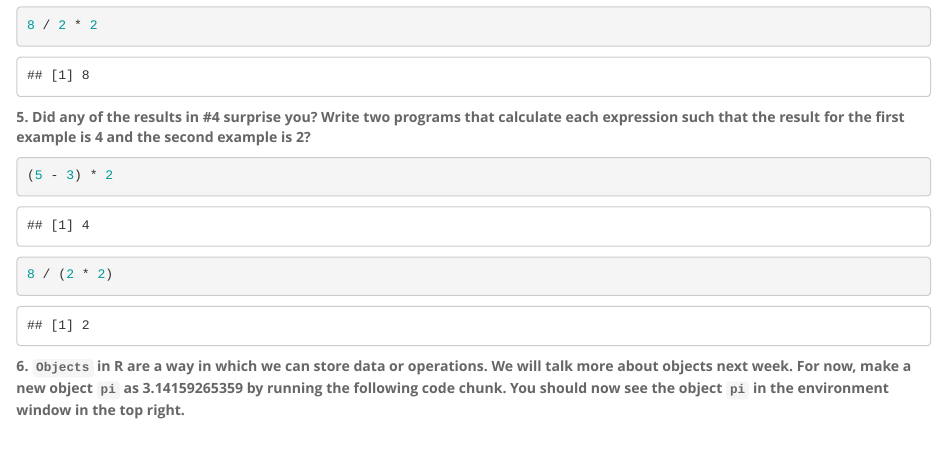
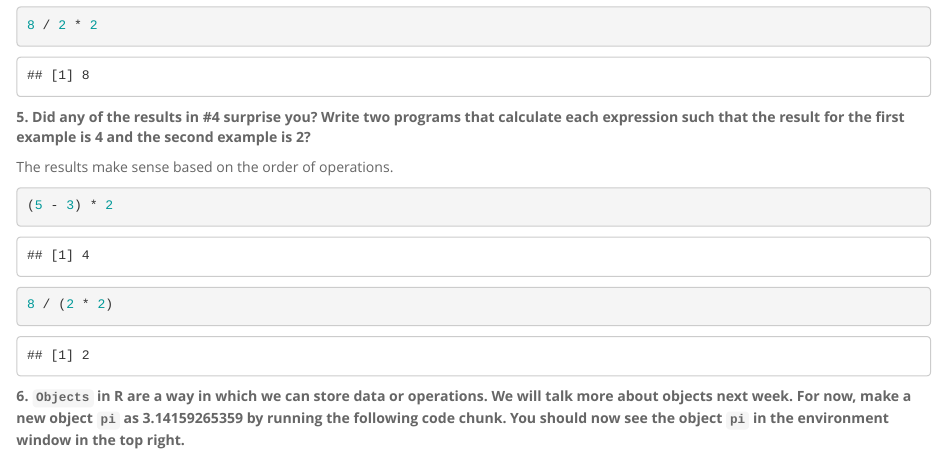
Before and after one commit to aamuhic/BIS15W2024_amuhic, an R Markdown document (lab1/lab1_hw.Rmd): the page in a window 1100 px wide, from 690 px down. The pictures show the output file lab1/lab1_hw.html that the author committed with the source, opened offline.

Commit message:
homework 1 update

````diff
--- a/lab1/lab1_hw.Rmd
+++ b/lab1/lab1_hw.Rmd
@@ -35,6 +35,8 @@ Done!
 ```
 
 **5. Did any of the results in #4 surprise you? Write two programs that calculate each expression such that the result for the first example is 4 and the second example is 2?**
+
+The results make sense based on the order of operations.
 
 ```{r}
 (5 - 3) * 2
````
Also changed, not shown: lab1/lab1_hw.html, lab1/lab1_hw.md.
